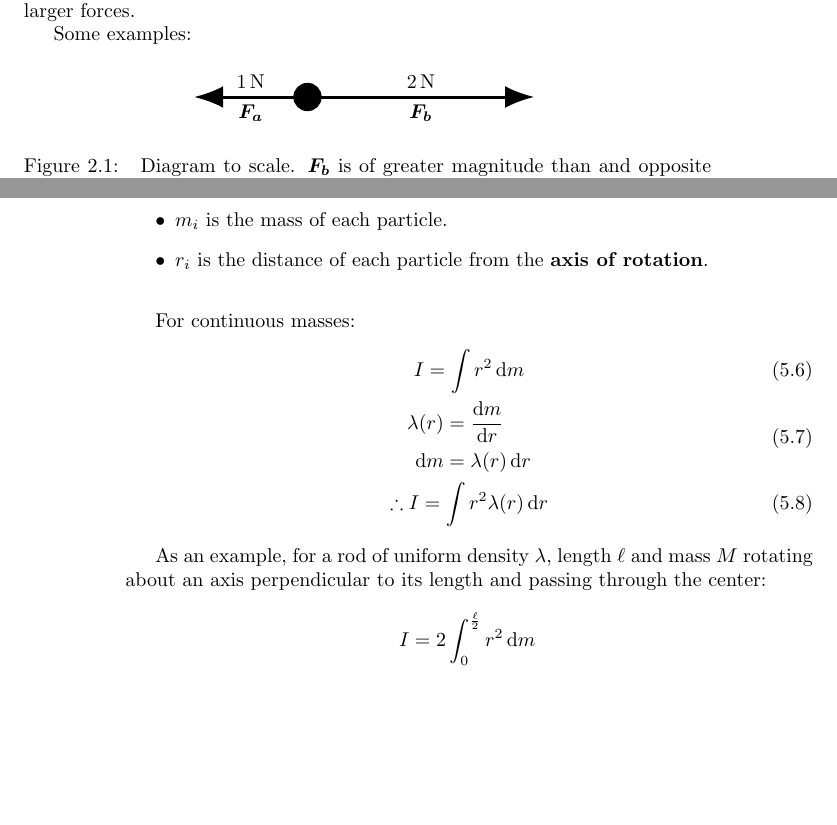
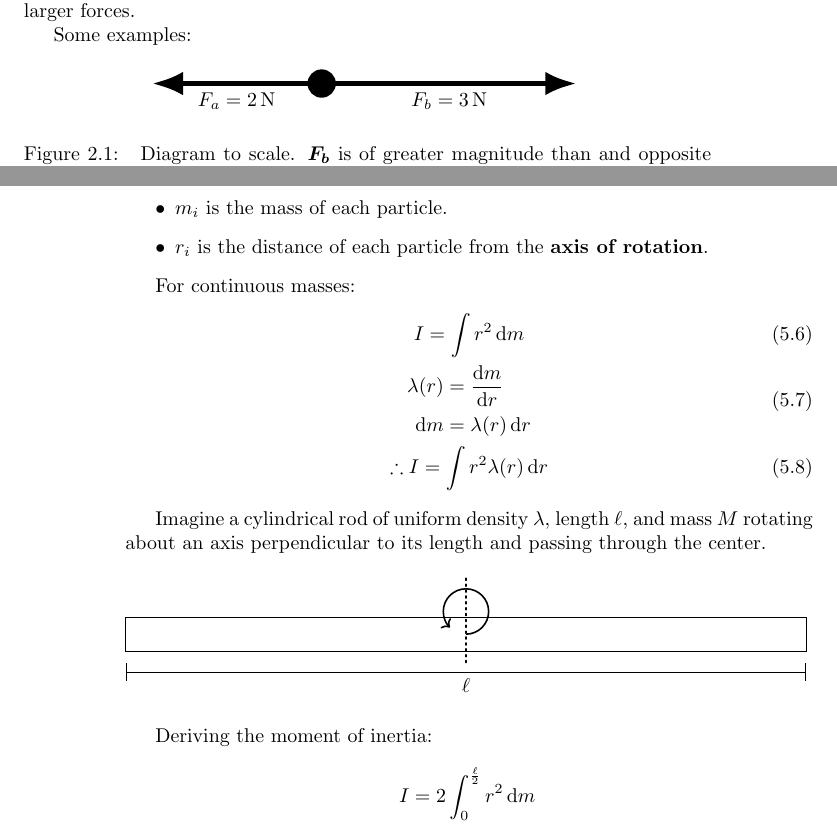
Before and after one commit to Eric2422/physics-notes, a LaTeX thesis (vol1-mechanics/vol1-mechanics.tex, which reads preamble.sty, vol1-mechanics/assets/free-body-diagram.tikz, vol1-mechanics/assets/rotating-rod.tikz): two parts of pages 9 and 24 of 41 before the commit and two parts of pages 9 and 24 of 43 after it, joined at a grey line, cut so that both start at the same text, the shorter picture padded with empty space. Compiled offline with pdfLaTeX.

Commit message:
Update drawings

```diff
--- a/preamble.sty
+++ b/preamble.sty
@@ -13,7 +13,6 @@
 \usepackage{pgf}
 \usepackage{tikz}
 \usetikzlibrary{arrows.meta}
-\tikzset{>=Latex}
 
 %% Math and science
 \usepackage{amsmath}
--- a/vol1-mechanics/assets/free-body-diagram.tikz
+++ b/vol1-mechanics/assets/free-body-diagram.tikz
@@ -1,12 +1,12 @@
 \begin{tikzpicture}
     \tikzset{
         ->/.style={
-            line width=1.5pt,
-            -{Latex[scale=1.5]}
+            line width=1mm,
+            -{Latex[scale=1]}
         }
     }
 
     \fill (0, 0) circle (0.25);
-    \draw[->] (0, 0) -- (-2, 0) node[midway, below] {\(\bm{F_a}\)} node[midway, above] {\qty{1}{\newton}};
-    \draw[->] (0, 0) -- (4, 0) node[midway, below] {\(\bm{F_b}\)} node[midway, above] {\qty{2}{\newton}};
+    \draw[->] (0, 0) -- (-3, 0) node[midway, below] {\(F_a = \qty{2}{\newton}\)};
+    \draw[->] (0, 0) -- (4.5, 0) node[midway, below] {\(F_b = \qty{3}{\newton}\)};
 \end{tikzpicture}
--- /dev/null
+++ b/vol1-mechanics/assets/rotating-rod.tikz
@@ -0,0 +1,6 @@
+\begin{tikzpicture}
+    \draw (-6, -0.3) rectangle (6, 0.3);
+    \draw[{|[scale=2]}-{|[scale=2]}] (-6, -0.667) -- (6, -0.667) node[midway, below] {\(\ell\)};
+    \draw[dotted, line width = 0.333mm, line cap=round] (0, -0.5) -- (0, 1);
+    \draw[->, thick] (0, 0) arc [start angle=-90, end angle=225, radius=0.4cm];
+\end{tikzpicture}
--- a/vol1-mechanics/vol1-mechanics.tex
+++ b/vol1-mechanics/vol1-mechanics.tex
@@ -820,9 +820,15 @@ For continuous masses:
     \therefore I = \int r^2 \lambda(r) \odif{r}
 \end{gather}
 
-As an example,
-for a rod of uniform density \(\lambda\), length \(\ell\) and mass \(M\)
-rotating about an axis perpendicular to its length and passing through the center:
+Imagine a cylindrical rod of uniform density \(\lambda\), length \(\ell\), and mass \(M\)
+rotating about an axis perpendicular to its length and passing through the center.
+
+\begin{figure}[h]
+    \centering
+    \input{assets/rotating-rod.tikz}
+\end{figure}
+
+Deriving the moment of inertia:
 \begin{equation} \label{eq:uniform-rod-rotational-inertia}
     \begin{aligned}
         I &= 2 \int_{0}^{\frac{\ell}{2}} r^2 \odif{m} \\
```
Also changed, not shown: vol1-mechanics/vol1-mechanics.tex (2 more changed lines).
